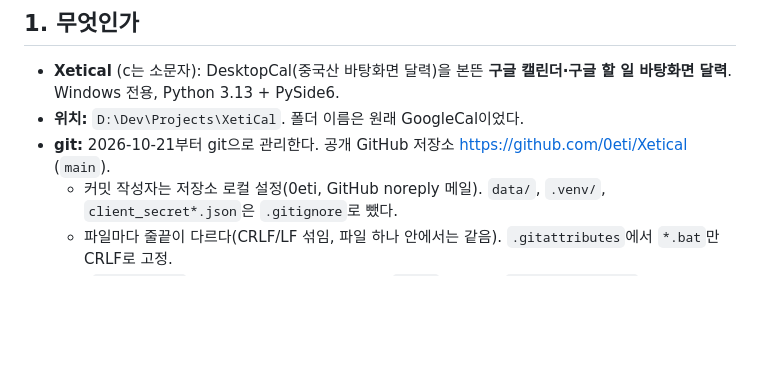
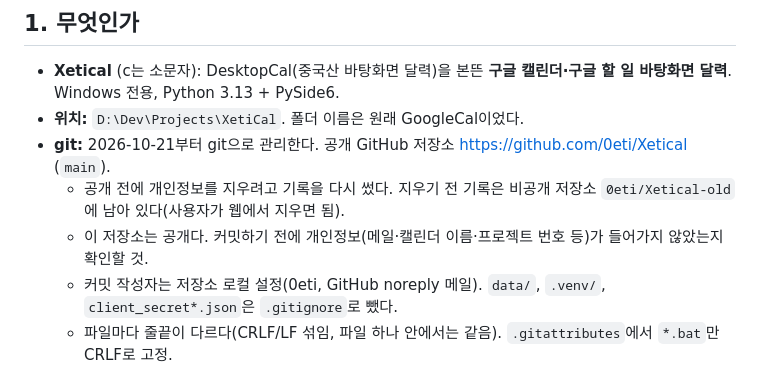
Before and after one commit to 0eti/Xetical, a Markdown page: docs/HANDOFF.md, the part around the change. Rendered like a GitHub page; blank space fills up the shorter version.

Commit message:
HANDOFF: 공개 저장소 안내

```diff
--- a/docs/HANDOFF.md
+++ b/docs/HANDOFF.md
@@ -11,6 +11,8 @@
 - **Xetical** (c는 소문자): DesktopCal(중국산 바탕화면 달력)을 본뜬 **구글 캘린더·구글 할 일 바탕화면 달력**. Windows 전용, Python 3.13 + PySide6.
 - **위치:** `D:\Dev\Projects\XetiCal`. 폴더 이름은 원래 GoogleCal이었다.
 - **git:** 2026-10-21부터 git으로 관리한다. 공개 GitHub 저장소 https://github.com/0eti/Xetical (`main`).
+  - 공개 전에 개인정보를 지우려고 기록을 다시 썼다. 지우기 전 기록은 비공개 저장소 `0eti/Xetical-old`에 남아 있다(사용자가 웹에서 지우면 됨).
+  - 이 저장소는 공개다. 커밋하기 전에 개인정보(메일·캘린더 이름·프로젝트 번호 등)가 들어가지 않았는지 확인할 것.
   - 커밋 작성자는 저장소 로컬 설정(0eti, GitHub noreply 메일). `data/`, `.venv/`, `client_secret*.json`은 `.gitignore`로 뺐다.
   - 파일마다 줄끝이 다르다(CRLF/LF 섞임, 파일 하나 안에서는 같음). `.gitattributes`에서 `*.bat`만 CRLF로 고정.
 - **실행:** `Xetical.bat` (CRLF, ASCII 전용). 처음이면 `.venv`를 만들고 `requirements.txt`를 설치한 뒤 `pythonw main.pyw`를 실행한다.
```
